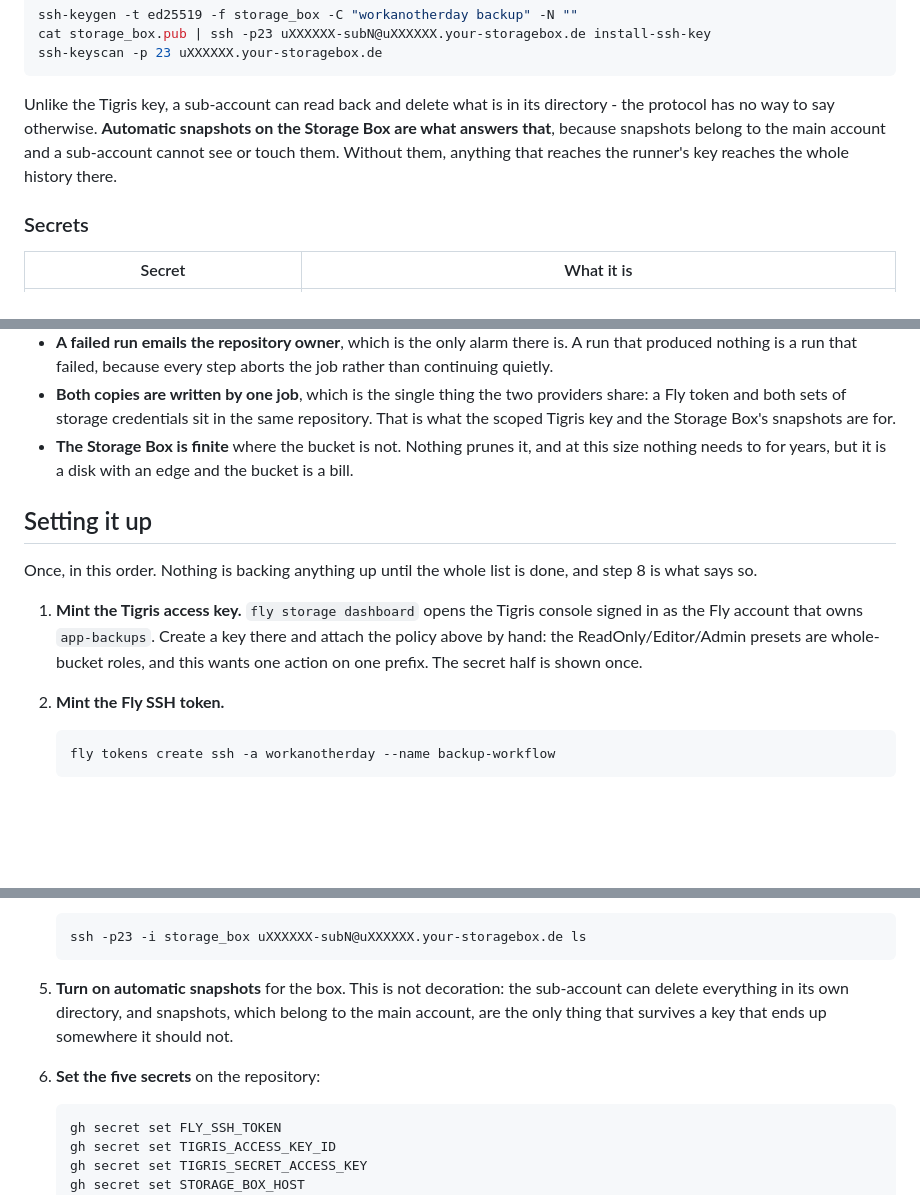
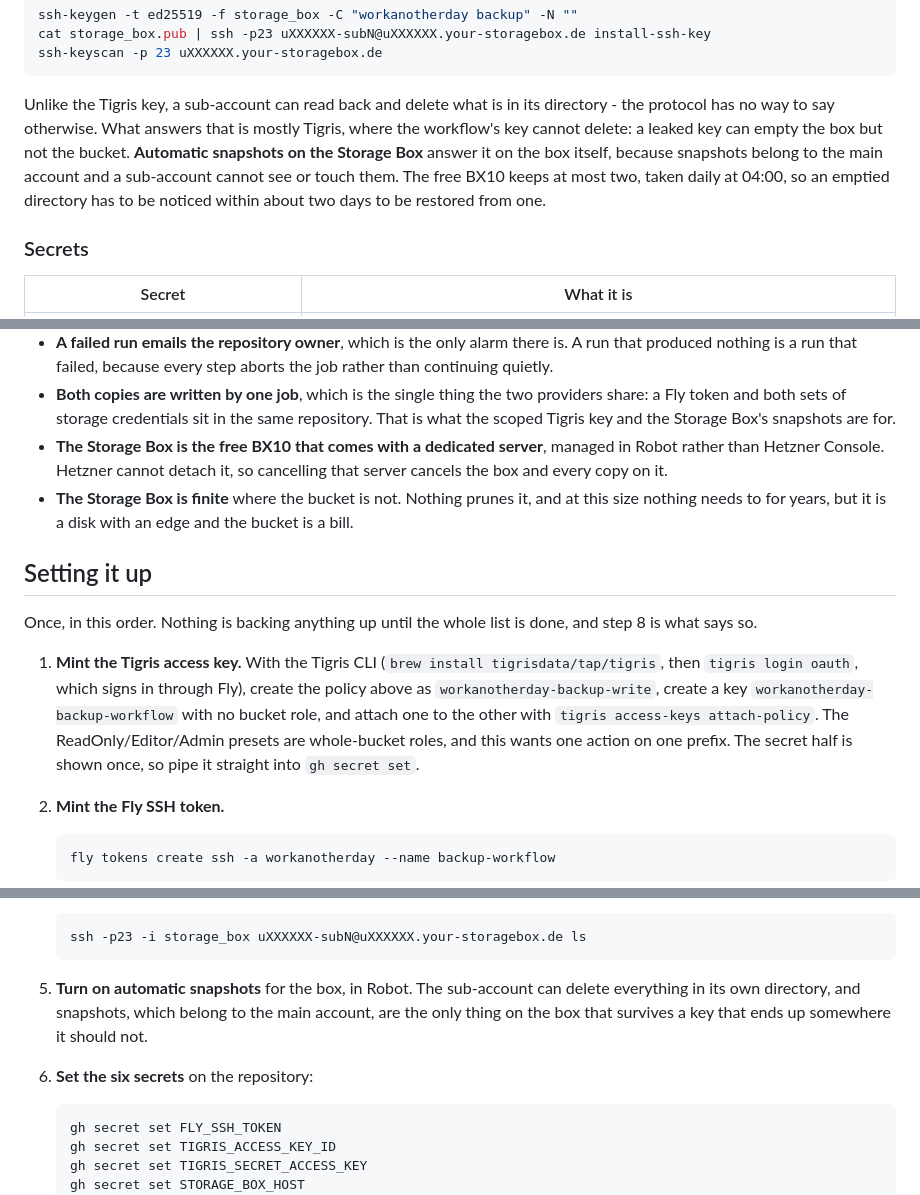
Before and after one commit to Ch00k/workanother.day, a Markdown page: DB_BACKUP.md, 3 parts joined by grey strips. GitHub-like rendering; blank space fills up the shorter version.

Commit message:
Record how the backup destinations were set up
The Tigris key and its policy were made with the Tigris CLI rather than
the dashboard, so the setup step names the CLI and the policy and key it
created, for when the key is rotated. The Storage Box is the free BX10
bound to a dedicated server, which goes when the server does, and keeps
two daily snapshots at most, so an emptied directory has two days to be
noticed; the copy that survives a leaked key is the one in Tigris, whose
key cannot delete.

````diff
--- a/DB_BACKUP.md
+++ b/DB_BACKUP.md
@@ -108,9 +108,11 @@ ssh-keyscan -p 23 uXXXXXX.your-storagebox.de
 ```
 
 Unlike the Tigris key, a sub-account can read back and delete what is in its directory - the
-protocol has no way to say otherwise. **Automatic snapshots on the Storage Box are what answers
-that**, because snapshots belong to the main account and a sub-account cannot see or touch them.
-Without them, anything that reaches the runner's key reaches the whole history there.
+protocol has no way to say otherwise. What answers that is mostly Tigris, where the workflow's
+key cannot delete: a leaked key can empty the box but not the bucket. **Automatic snapshots on the
+Storage Box** answer it on the box itself, because snapshots belong to the main account and a
+sub-account cannot see or touch them. The free BX10 keeps at most two, taken daily at 04:00, so an
+emptied directory has to be noticed within about two days to be restored from one.
 
 ### Secrets
 
@@ -133,6 +135,9 @@ Things to know about it:
 - **Both copies are written by one job**, which is the single thing the two providers share: a
   Fly token and both sets of storage credentials sit in the same repository. That is what the
   scoped Tigris key and the Storage Box's snapshots are for.
+- **The Storage Box is the free BX10 that comes with a dedicated server**, managed in Robot
+  rather than Hetzner Console. Hetzner cannot detach it, so cancelling that server cancels the
+  box and every copy on it.
 - **The Storage Box is finite** where the bucket is not. Nothing prunes it, and at this size
   nothing needs to for years, but it is a disk with an edge and the bucket is a bill.
 
@@ -141,10 +146,12 @@ Things to know about it:
 Once, in this order. Nothing is backing anything up until the whole list is done, and step 8 is
 what says so.
 
-1. **Mint the Tigris access key.** `fly storage dashboard` opens the Tigris console signed in as
-   the Fly account that owns `app-backups`. Create a key there and attach the policy above by
-   hand: the ReadOnly/Editor/Admin presets are whole-bucket roles, and this wants one action on
-   one prefix. The secret half is shown once.
+1. **Mint the Tigris access key.** With the Tigris CLI (`brew install tigrisdata/tap/tigris`,
+   then `tigris login oauth`, which signs in through Fly), create the policy above as
+   `workanotherday-backup-write`, create a key `workanotherday-backup-workflow` with no bucket
+   role, and attach one to the other with `tigris access-keys attach-policy`. The
+   ReadOnly/Editor/Admin presets are whole-bucket roles, and this wants one action on one
+   prefix. The secret half is shown once, so pipe it straight into `gh secret set`.
 
 2. **Mint the Fly SSH token.**
 
@@ -175,11 +182,11 @@ what says so.
    ssh -p23 -i storage_box uXXXXXX-subN@uXXXXXX.your-storagebox.de ls
    ```
 
-5. **Turn on automatic snapshots** for the box. This is not decoration: the sub-account can
-   delete everything in its own directory, and snapshots, which belong to the main account, are
-   the only thing that survives a key that ends up somewhere it should not.
+5. **Turn on automatic snapshots** for the box, in Robot. The sub-account can delete everything
+   in its own directory, and snapshots, which belong to the main account, are the only thing on
+   the box that survives a key that ends up somewhere it should not.
 
-6. **Set the five secrets** on the repository:
+6. **Set the six secrets** on the repository:
 
    ```bash
    gh secret set FLY_SSH_TOKEN
````
Also changed, not shown: other parts of DB_BACKUP.md (+2 -2 lines), README.md (+3 -3 lines).
